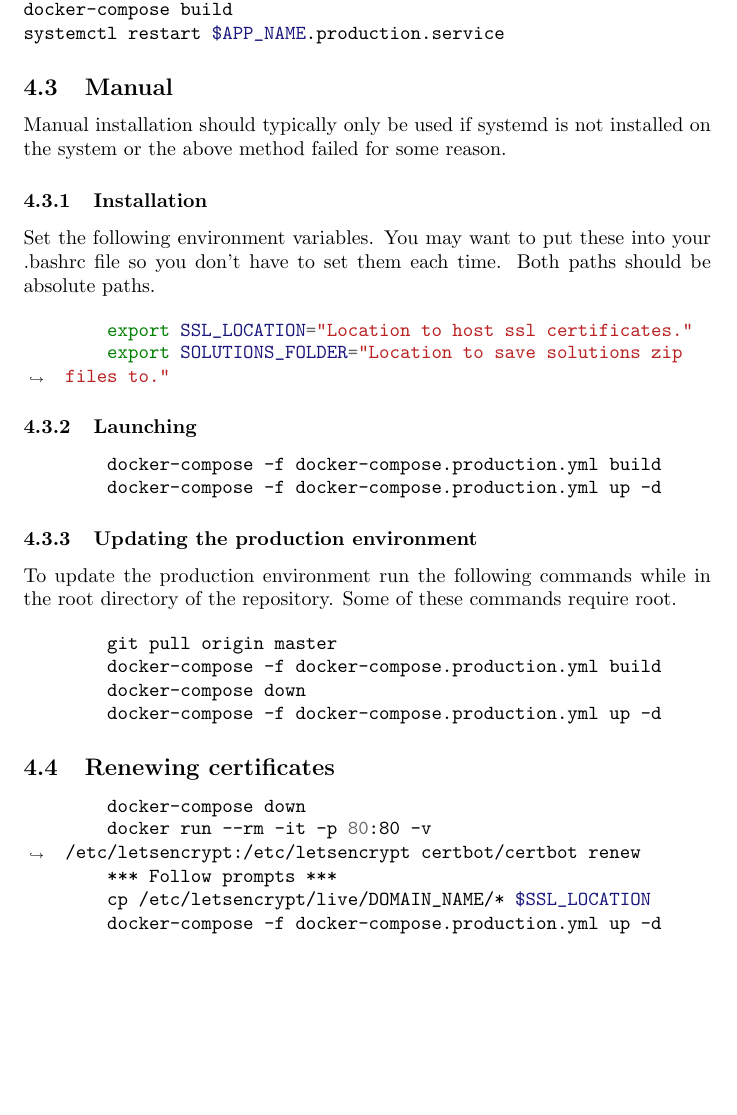
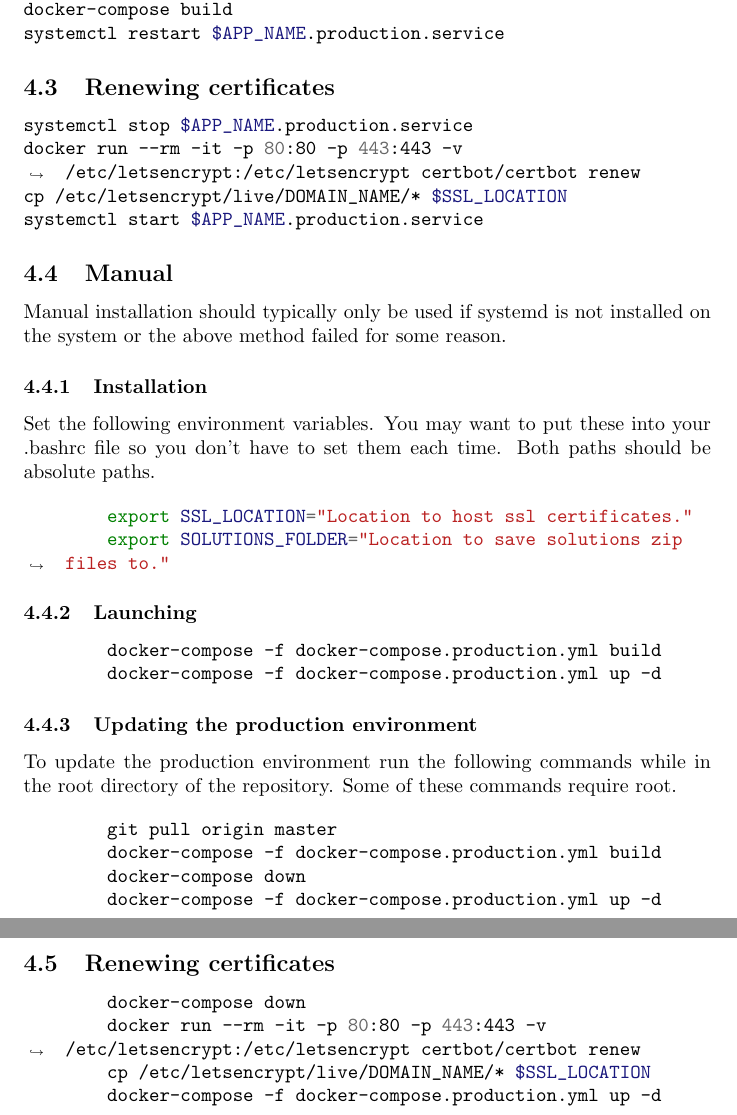
Before and after one commit to hintofbasil/Napier-Map-Elites, a LaTeX document (docs/installation/installation.tex, which reads docs/installation/full-production.tex): part of page 10 of 11 before the commit and two parts of pages 10 and 11 of 12 after it, the two joined at a grey line, cut so that both start at the same text, the shorter picture padded with empty space. Compiled offline with pdfLaTeX.

Commit message:
Update certbot commands to use port 443

```diff
--- a/docs/installation/full-production.tex
+++ b/docs/installation/full-production.tex
@@ -7,7 +7,7 @@
 Generate the SSL certificates.  The generated certificates only last 90 days and must be renewed before that (see \ref{section:certificate-renewal}).  Email reminders will be sent to the registered email address.
 
 \begin{minted}{bash}
-docker run --rm -it -p 80:80 -v /etc/letsencrypt:/etc/letsencrypt certbot/certbot certonly
+docker run --rm -it -p 80:80 -p 443:443 -v /etc/letsencrypt:/etc/letsencrypt certbot/certbot certonly
 *** Follow prompts selecting 'spin up a tempory web server' when asked ***
 cp /etc/letsencrypt/live/DOMAIN_NAME/* $SSL_LOCATION
 \end{minted}
@@ -59,6 +59,15 @@ docker-compose build
 systemctl restart $APP_NAME.production.service
 \end{minted}
 
+\subsection{Renewing certificates} \label{section:certificate-renewal}
+
+\begin{minted}{bash}
+systemctl stop $APP_NAME.production.service
+docker run --rm -it -p 80:80 -p 443:443 -v /etc/letsencrypt:/etc/letsencrypt certbot/certbot renew
+cp /etc/letsencrypt/live/DOMAIN_NAME/* $SSL_LOCATION
+systemctl start $APP_NAME.production.service
+\end{minted}
+
 \subsection{Manual}
 
 Manual installation should typically only be used if systemd is not installed on the system or the above method failed for some reason.
@@ -94,8 +103,7 @@ To update the production environment run the following commands while in the roo
 
 \begin{minted}{bash}
 	docker-compose down
-	docker run --rm -it -p 80:80 -v /etc/letsencrypt:/etc/letsencrypt certbot/certbot renew
-	*** Follow prompts ***
+	docker run --rm -it -p 80:80 -p 443:443 -v /etc/letsencrypt:/etc/letsencrypt certbot/certbot renew
 	cp /etc/letsencrypt/live/DOMAIN_NAME/* $SSL_LOCATION
 	docker-compose -f docker-compose.production.yml up -d
 \end{minted}
```
Also changed, not shown: docs/developer/maintenance.tex (+1 -1 lines), 2 other files.
